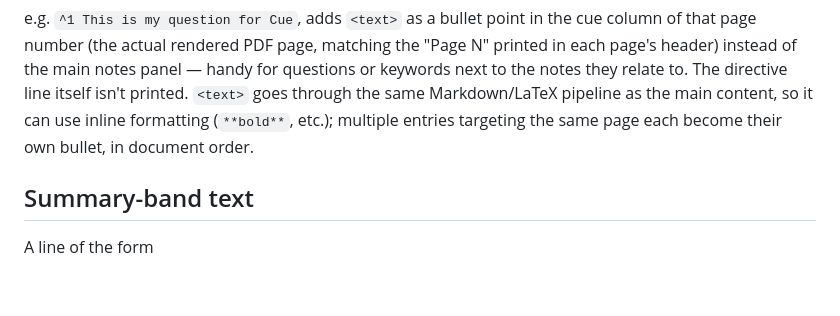
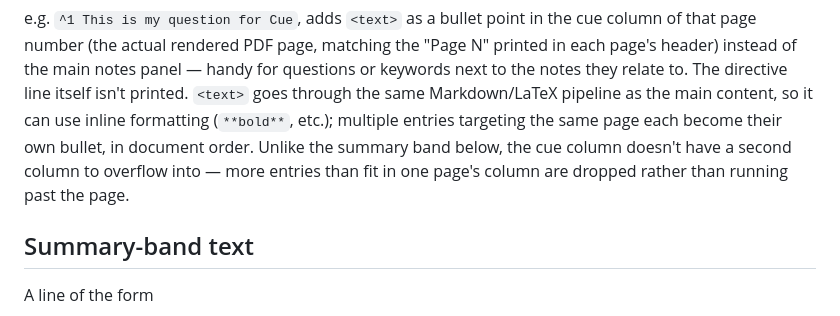
Before and after one commit to forloop11/markdown-cornell-notes, a Markdown page: docs/editing-notes.md, the part around the change. Rendered like a GitHub page; blank space fills up the shorter version.

Commit message:
Document the cue column's overflow limit in editing-notes.md
Now that settings/template.tex truncates overflow cue-column text
instead of letting it visually break the layout, note the resulting
one-column limit next to the cue-column directive docs, mirroring the
summary band's existing overflow note right below it.

```diff
--- a/docs/editing-notes.md
+++ b/docs/editing-notes.md
@@ -69,7 +69,10 @@ notes panel — handy for questions or keywords next to the notes they
 relate to. The directive line itself isn't printed. `<text>` goes through
 the same Markdown/LaTeX pipeline as the main content, so it can use
 inline formatting (`**bold**`, etc.); multiple entries targeting the same
-page each become their own bullet, in document order.
+page each become their own bullet, in document order. Unlike the summary
+band below, the cue column doesn't have a second column to overflow
+into — more entries than fit in one page's column are dropped rather than
+running past the page.
 
 ## Summary-band text
 
```
